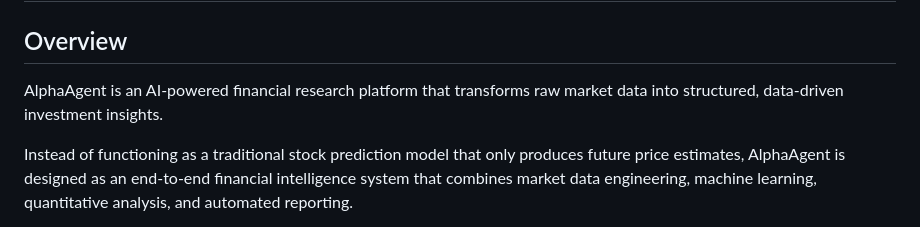
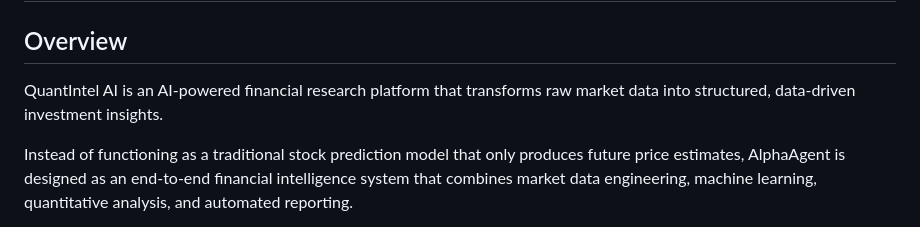
Before and after one commit to sandradileep3009/QuantIntel-AI, a Markdown page: README.md, the part around the change. GitHub-like rendering.

```diff
--- a/README.md
+++ b/README.md
@@ -2,7 +2,7 @@
 
 ## Overview
 
-AlphaAgent is an AI-powered financial research platform that transforms raw market data into structured, data-driven investment insights.
+QuantIntel AI is an AI-powered financial research platform that transforms raw market data into structured, data-driven investment insights.
 
 Instead of functioning as a traditional stock prediction model that only produces future price estimates, AlphaAgent is designed as an end-to-end financial intelligence system that combines market data engineering, machine learning, quantitative analysis, and automated reporting.
 
```
